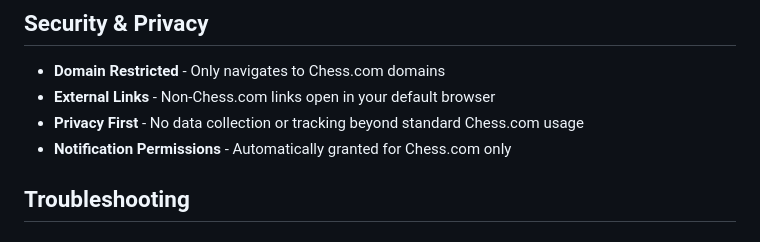
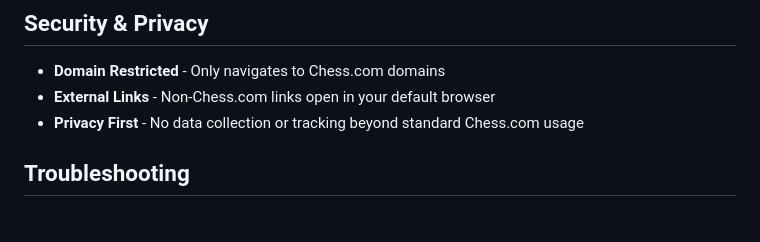
Before and after one commit to wemune/chess-desktop-app, a Markdown page: README.md, the part around the change. Drawn GitHub-style.

Commit message:
docs(readme): remove redundant security note

```diff
--- a/README.md
+++ b/README.md
@@ -115,7 +115,6 @@ All settings are automatically saved and persist across app restarts.
 - **Domain Restricted** - Only navigates to Chess.com domains
 - **External Links** - Non-Chess.com links open in your default browser
 - **Privacy First** - No data collection or tracking beyond standard Chess.com usage
-- **Notification Permissions** - Automatically granted for Chess.com only
 
 ## Troubleshooting
 
```
